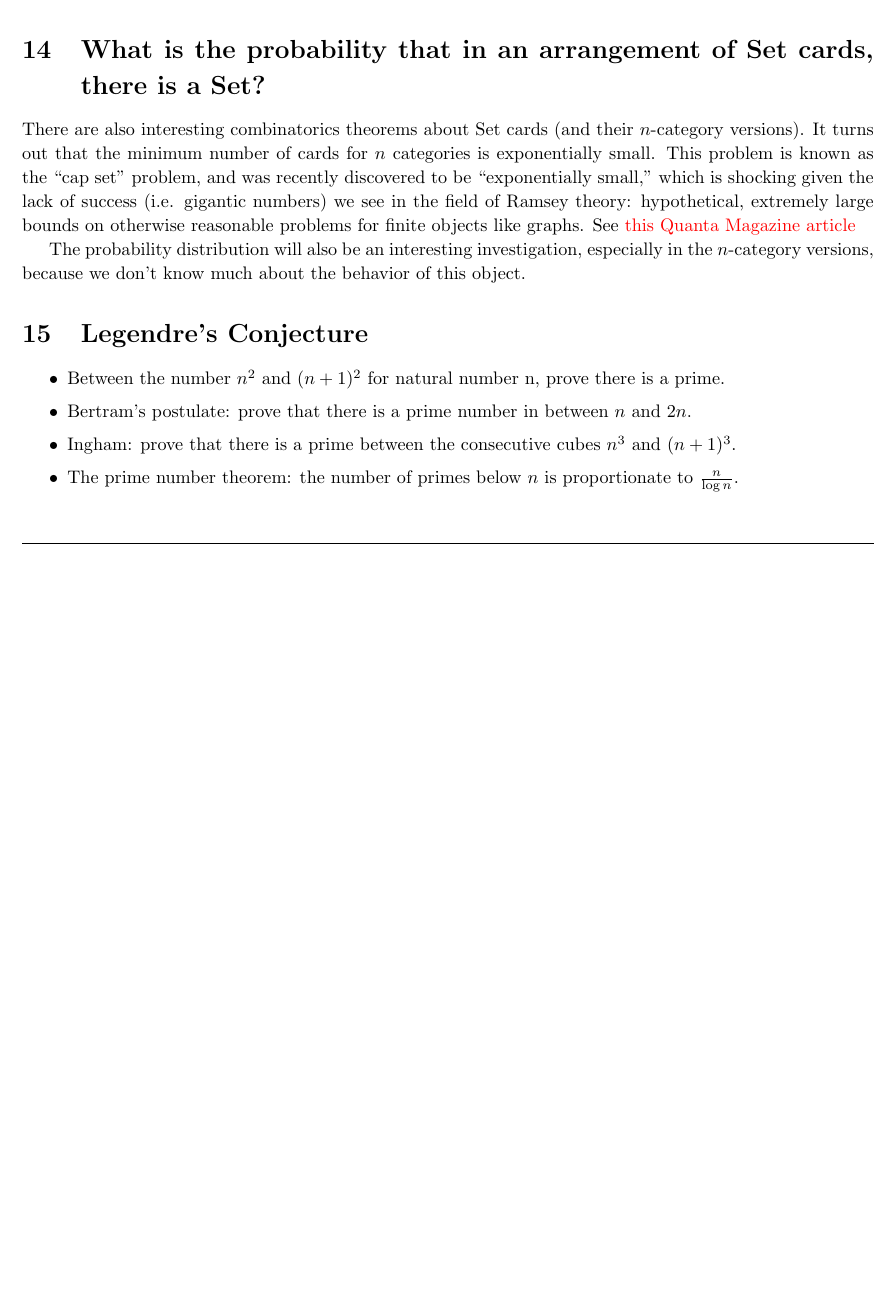
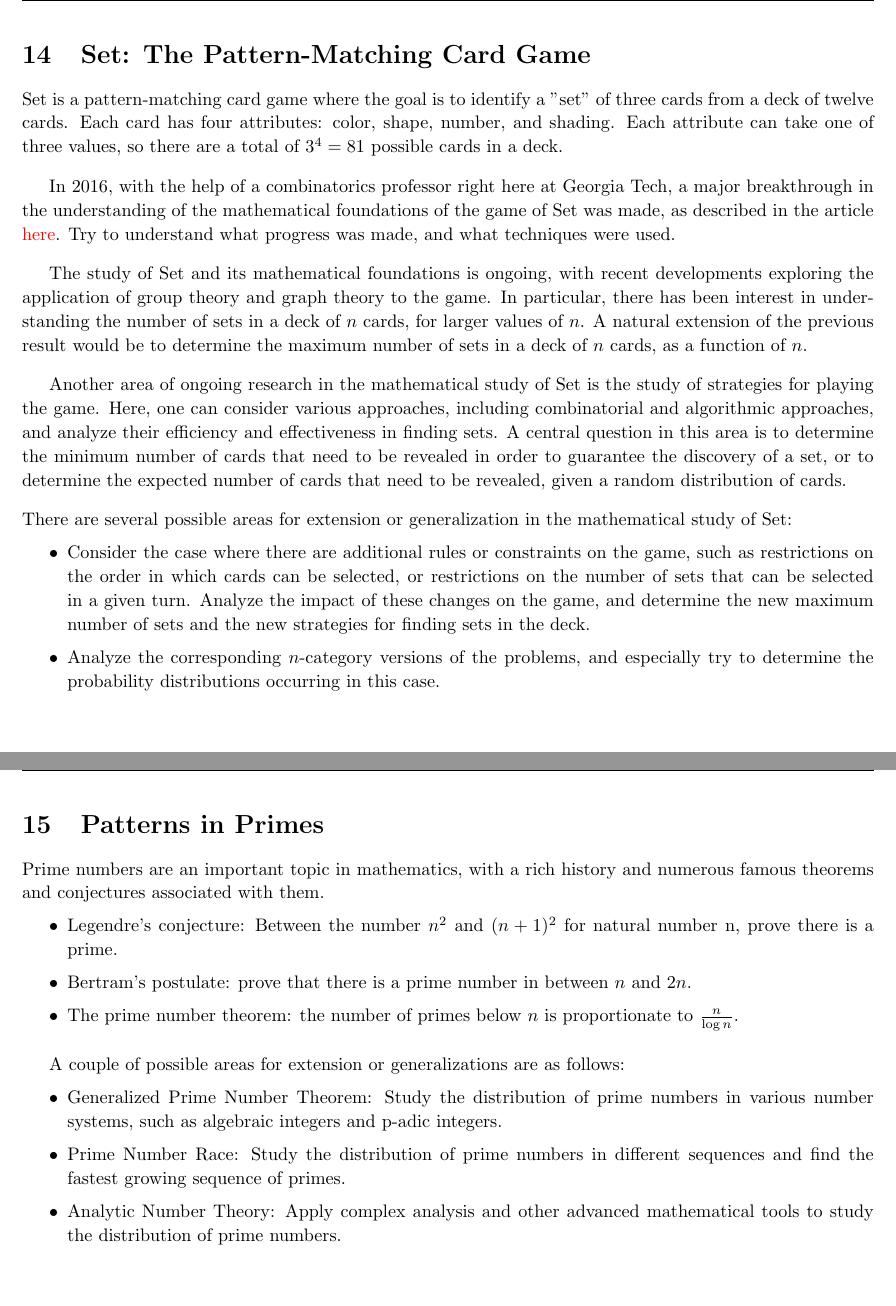
Before and after one commit to sar-mo/CS2051-HonorsDiscreteMath, a LaTeX document (sp23/course-project/project-topics.tex): part of page 13 of 15 before the commit and two parts of pages 15 and 16 of 21 after it, the two joined at a grey line, cut at the place of the change, the shorter picture padded with empty space. Compiled offline with pdfLaTeX.

Commit message:
expanded on some of niti's ideas i found interesting

```diff
--- a/sp23/course-project/project-topics.tex
+++ b/sp23/course-project/project-topics.tex
@@ -403 +417,0 @@ I \textbf{highly} recommend using \href{https://www.quantamagazine.org/how-godel
-    \item Wigner's Semicircle Law (the spectrum---that is, eigenvalues---of randomly generated matrices tends to appear like a semicircle). Why? Mathematicians have found a theorem of this statement that was first empirically verified.
@@ -405,26 +422,48 @@ I \textbf{highly} recommend using \href{https://www.quantamagazine.org/how-godel
     \end{itemize}
 
-\section{What is the probability that in an arrangement of Set cards, there is a Set?}
+\pagebreak
+\section{Set: The Pattern-Matching Card Game}
+Set is a pattern-matching card game where the goal is to identify a "set" of three cards from a deck of twelve cards. Each card has four attributes: color, shape, number, and shading. Each attribute can take one of three values, so there are a total of $3^4=81$ possible cards in a deck.
 
-    There are also interesting combinatorics theorems about Set cards (and their $n$-category versions).
-    It turns out that the minimum number of cards for $n$ categories is exponentially small.
-    This problem is known as the ``cap set'' problem, and was recently discovered to be ``exponentially small,'' which is shocking given the lack of success (i.e. gigantic numbers) we see in the field of Ramsey theory: hypothetical, extremely large bounds on otherwise reasonable problems for finite objects like graphs.
-    See \href{https://www.quantamagazine.org/set-proof-stuns-mathematicians-20160531/}{this Quanta Magazine article}
+    \vspace{3mm}
+    In 2016, with the help of a combinatorics professor right here at Georgia Tech, a major breakthrough in the understanding of the mathematical foundations of the game of Set was made, as described in the article \href{https://www.quantamagazine.org/set-proof-stuns-mathematicians-20160531/}{here}. Try to understand what progress was made, and what techniques were used.
 
-    The probability distribution will also be an interesting investigation, especially in the $n$-category versions, because we don't know much about the behavior of this object.
+    \vspace{3mm}
+    The study of Set and its mathematical foundations is ongoing, with recent developments exploring the application of group theory and graph theory to the game. In particular, there has been interest in understanding the number of sets in a deck of $n$ cards, for larger values of $n$. A natural extension of the previous result would be to determine the maximum number of sets in a deck of $n$ cards, as a function of $n$.
 
+    \vspace{3mm}
+    Another area of ongoing research in the mathematical study of Set is the study of strategies for playing the game. Here, one can consider various approaches, including combinatorial and algorithmic approaches, and analyze their efficiency and effectiveness in finding sets. A central question in this area is to determine the minimum number of cards that need to be revealed in order to guarantee the discovery of a set, or to determine the expected number of cards that need to be revealed, given a random distribution of cards.
 
-\section{Legendre's Conjecture}
+    \vspace{3mm}
+    \noindent There are several possible areas for extension or generalization in the mathematical study of Set:
     \begin{itemize}
-        \item Between the number $n^2$ and $(n + 1)^2$ for natural number n, prove there is a prime.
+        \item Consider the case where there are additional rules or constraints on the game, such as restrictions on the order in which cards can be selected, or restrictions on the number of sets that can be selected in a given turn. Analyze the impact of these changes on the game, and determine the new maximum number of sets and the new strategies for finding sets in the deck.
+        \item Analyze the corresponding $n$-category versions of the problems, and especially try to determine the probability distributions occurring in this case.
+    \end{itemize}
+
+\pagebreak
+
+\section{Patterns in Primes}
+    Prime numbers are an important topic in mathematics, with a rich history and numerous famous theorems and conjectures associated with them.
+    \begin{itemize}
+        \item Legendre's conjecture: Between the number $n^2$ and $(n + 1)^2$ for natural number n, prove there is a prime.
         \item Bertram's postulate: prove that there is a prime number in between $n$ and $2n$.
-        \item Ingham: prove that there is a prime between the consecutive cubes $n^3$ and $(n + 1)^3$.
         \item The prime number theorem: the number of primes below $n$ is proportionate to $\frac{n}{\log n}$.
     \end{itemize}
 
+    \vspace{3mm}
+    A couple of possible areas for extension or generalizations are as follows:
+    \begin{itemize}
+        \item Generalized Prime Number Theorem: Study the distribution of prime numbers in various number systems, such as algebraic integers and p-adic integers.
 
+        \item Prime Number Race: Study the distribution of prime numbers in different sequences and find the fastest growing sequence of primes.
 
-\section{Sylow's Theorems and the complete categorization of all finite simple groups (*)}
+        \item Analytic Number Theory: Apply complex analysis and other advanced mathematical tools to study the distribution of prime numbers.
+    \end{itemize}
+
+\pagebreak
+
+\section{Sylow's Theorems and the complete categorization of all finite simple groups}
 
     Lagrange's theorem is an important theorem in group theory for a finite group $G$ and its subgroup $H$. The order of $H$ divides the order of $G$, however in order to discover the structure of finite groups in general, Langrange's theorem is not enough, because it's not guaranteed that such a subgroup exists. Sylow's Theorems solve this problem. Every group is guaranteed to have a Sylow p-group, where p is a prime, of the size $p^n$, where $p^n$ is the size of the largest prime power that divides the order of G. This can prove cool theorems like all groups with $15$ elements are commutative (abelian).
 
```
Also changed, not shown: sp23/CS 2051 Syllabus Spring 2023.tex (+1 -1 lines), sp23/hw-supplements/hw5-supp-draft/test.tex (deleted, +0 -20 lines), sp23/course-project/project-topic.pdf (added), sp23/course-project/project-topics.pdf (deleted), sp23/course-project/project-topics.tex (41 more changed lines).
